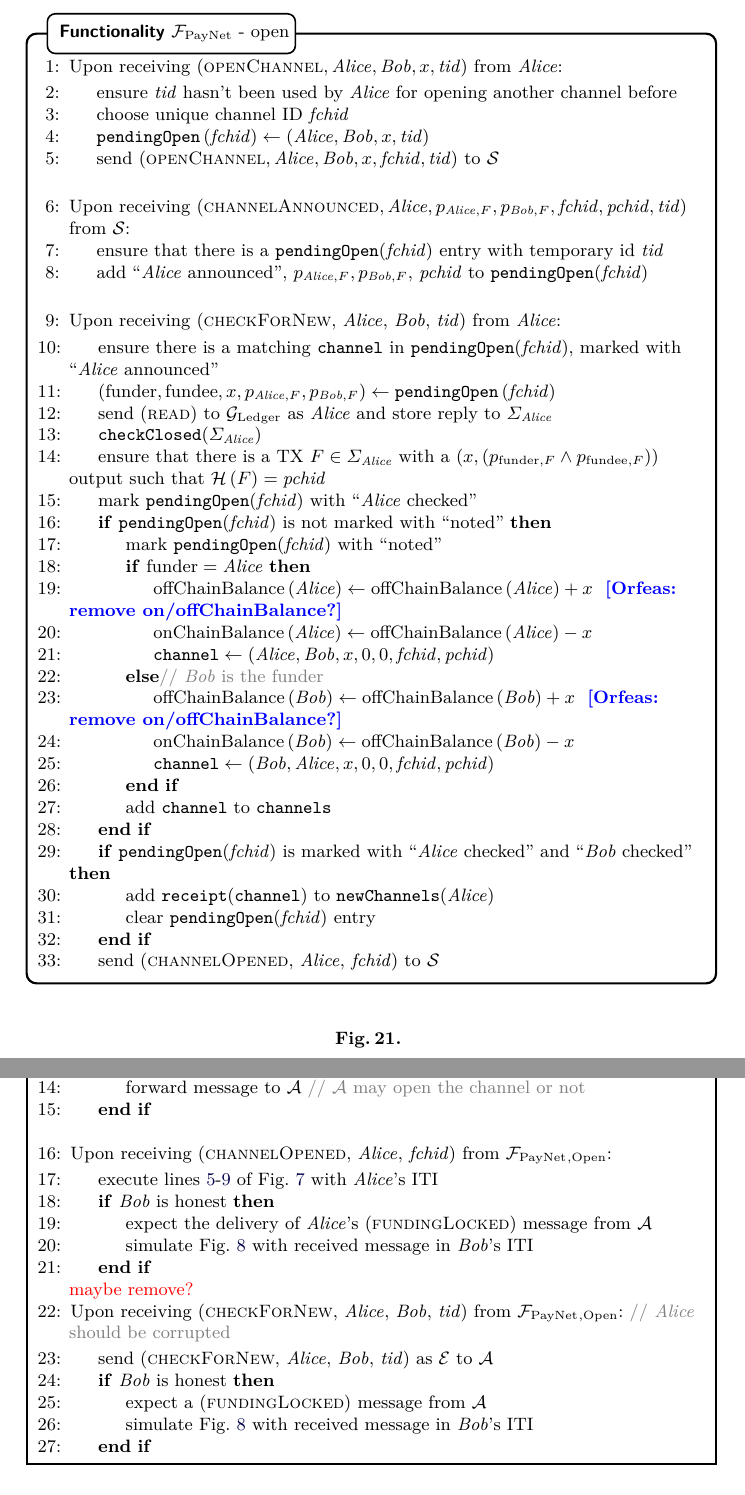
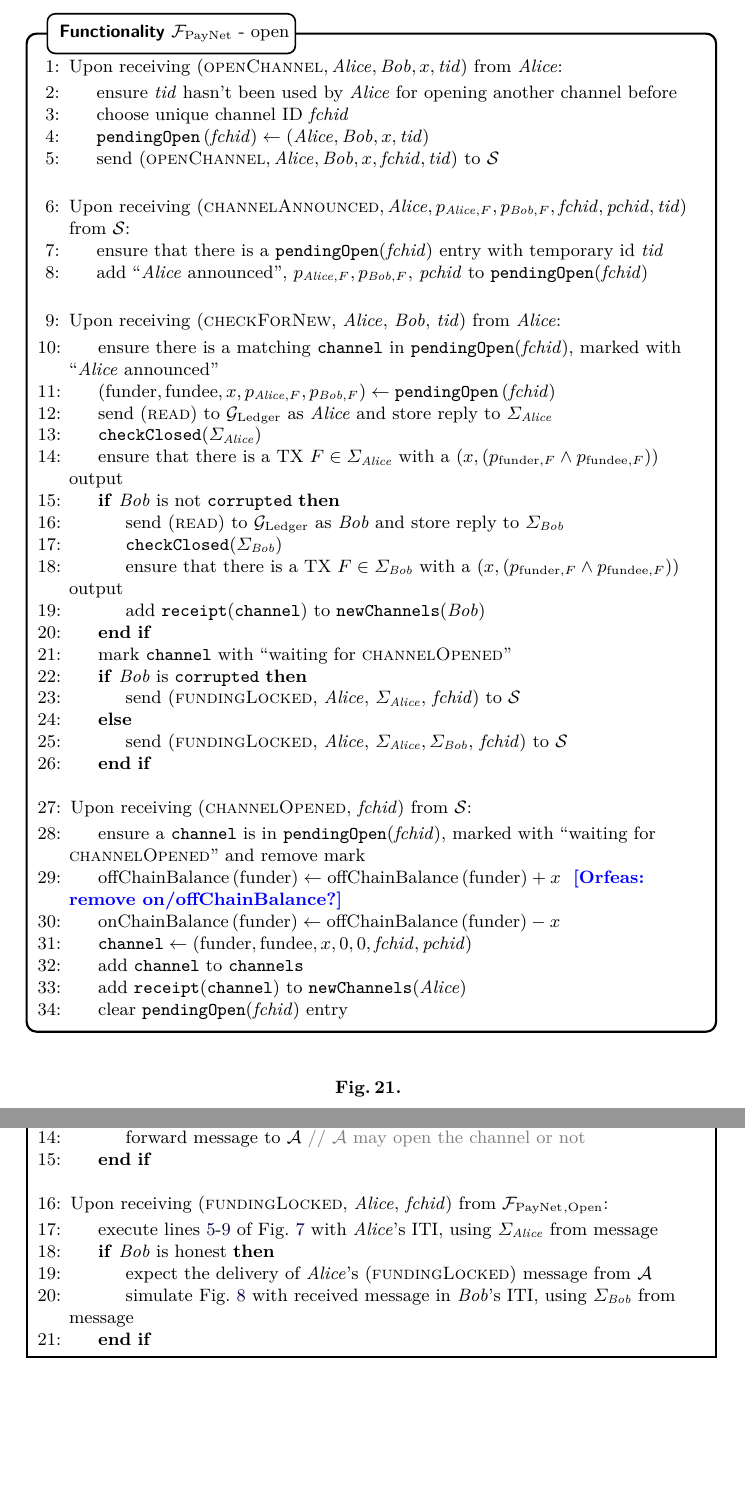
Before and after one commit to OrfeasLitos/PaymentChannels, a LaTeX paper (src/paymentChannels.tex, which reads src/openproof.tex, src/payfunc.tex): two parts of pages 22 and 30 of 55, joined at a grey line, cut so that both start at the same text, the shorter picture padded with empty space. Compiled offline with pdfLaTeX.

Commit message:
Make "checkForNew" sequence more sensible

```diff
--- a/src/openproof.tex
+++ b/src/openproof.tex
@@ -83,32 +83,18 @@
       \EndIndent
       \Statex
 
-      \State Upon receiving (\textsc{channelOpened}, \alice, \textit{fchid})
+      \State Upon receiving (\textsc{fundingLocked}, \alice, \textit{fchid})
       from $\fpaynet{}_{\mathrm{, Open}}$:
       \Indent
         \State execute
         lines~\ref{alg:protocol:checkForNew:prand}-\ref{alg:protocol:checkForNew:send}
-        of Fig.~\ref{alg:protocol:checkForNew} with \alice's ITI
+        of Fig.~\ref{alg:protocol:checkForNew} with \alice's ITI, using
+        $\Sigma_{\alice}$ from message
         \If{\bob{} is honest}
           \State expect the delivery of \alice's (\textsc{fundingLocked})
           message from \adversary
-          \State simulate Fig.~\ref{alg:protocol:fundingLocked} with
-          received message in \bob's ITI
-        \EndIf
-      \EndIndent
-      \Statex
-
-      \TODO{maybe remove?}
-      \State Upon receiving (\textsc{checkForNew}, \alice, \bob, \textit{tid})
-      from $\fpaynet{}_{\mathrm{, Open}}$: \Comment{\alice{} should be
-      corrupted}
-      \Indent
-        \State send (\textsc{checkForNew}, \alice, \bob, \textit{tid}) as
-        \environment{} to \adversary
-        \If{\bob{} is honest}
-          \State expect a (\textsc{fundingLocked}) message from \adversary
-          \State simulate Fig.~\ref{alg:protocol:fundingLocked} with
-          received message in \bob's ITI
+          \State simulate Fig.~\ref{alg:protocol:fundingLocked} with received
+          message in \bob's ITI, using $\Sigma_{\bob}$ from message
         \EndIf
       \EndIndent
     \end{algorithmic}
--- a/src/payfunc.tex
+++ b/src/payfunc.tex
@@ -175,46 +175,54 @@
           \State send (\textsc{read}) to \ledger{} as \alice{} and store reply
           to $\Sigma_{\alice}$
           \State \texttt{checkClosed}($\Sigma_{\alice}$)
-          \label{alg:fpaynet:checkForNew:read}
+          \label{alg:fpaynet:checkForNew:read:alice}
           \State ensure that there is a TX $F \in \Sigma_{\alice}$ with a
           $\left(x, \left(p_{\mathrm{funder}, F} \wedge p_{\mathrm{fundee},
-          F}\right)\right)$ output such that $\mathcal{H}\left(F\right) =
-          \mathit{pchid}$
+          F}\right)\right)$ output
           \label{alg:fpaynet:checkForNew:included}
-          \State mark \texttt{pendingOpen}(\textit{fchid}) with ``\alice{}
-          checked''
-          \label{alg:fpaynet:checkForNew:mark}
-          \If{\texttt{pendingOpen}(\textit{fchid}) is not marked with ``noted''}
-            \State mark \texttt{pendingOpen}(\textit{fchid}) with ``noted''
-            \If{$\mathrm{funder} = \alice$}
-              \State $\mathrm{offChainBalance}\left(\alice\right) \gets
-              \mathrm{offChainBalance}\left(\alice\right) + x$ \orfeas{remove
-              on/offChainBalance?}
-              \State $\mathrm{onChainBalance}\left(\alice\right) \gets
-              \mathrm{offChainBalance}\left(\alice\right) - x$
-              \State $\mathtt{channel} \gets \left(\alice, \bob, x, 0, 0,
-              \mathit{fchid}, \mathit{pchid}\right)$
-            \Else \Comment{\bob{} is the funder}
-              \State $\mathrm{offChainBalance}\left(\bob\right) \gets
-              \mathrm{offChainBalance}\left(\bob\right) + x$ \orfeas{remove
-              on/offChainBalance?}
-              \State $\mathrm{onChainBalance}\left(\bob\right) \gets
-              \mathrm{offChainBalance}\left(\bob\right) - x$
-              \State $\mathtt{channel} \gets \left(\bob, \alice, x, 0, 0,
-              \mathit{fchid}, \mathit{pchid}\right)$
-            \EndIf
-            \State add \texttt{channel} to \texttt{channels}
+          \If{\bob{} is not \texttt{corrupted}}
+            \State send (\textsc{read}) to \ledger{} as \bob{} and store reply
+            to $\Sigma_{\bob}$
+            \State \texttt{checkClosed}($\Sigma_{\bob}$)
+            \label{alg:fpaynet:checkForNew:read:bob}
+            \State ensure that there is a TX $F \in \Sigma_{\bob}$ with a
+            $\left(x, \left(p_{\mathrm{funder}, F} \wedge p_{\mathrm{fundee},
+            F}\right)\right)$ output
+            \State add \texttt{receipt}(\texttt{channel}) to
+            \texttt{newChannels}(\bob)
           \EndIf
-          \If{\texttt{pendingOpen}(\textit{fchid}) is marked with ``\alice{}
-          checked'' and ``\bob{} checked''}
-            \State add \texttt{receipt}(\texttt{channel}) to
-            \texttt{newChannels}(\alice)
-            \label{alg:fpaynet:checkForNew:report}
-            \State clear \texttt{pendingOpen}(\textit{fchid}) entry
+          \State mark \texttt{channel} with ``waiting for
+          \textsc{channelOpened}''
+          \If{\bob{} is \texttt{corrupted}}
+            \State send (\textsc{fundingLocked}, \alice, $\Sigma_{\alice}$,
+            \textit{fchid}) to \simulator
+            \label{alg:fpaynet:checkForNew:sim:cor}
+          \Else
+            \State send (\textsc{fundingLocked}, \alice, $\Sigma_{\alice},
+            \Sigma_{\bob}$, \textit{fchid}) to \simulator
+            \label{alg:fpaynet:checkForNew:sim:hon}
           \EndIf
-          \State send (\textsc{channelOpened}, \alice, \textit{fchid}) to
-          \simulator
-          \label{alg:fpaynet:checkForNew:sim}
+        \EndIndent
+        \Statex
+
+        \State Upon receiving (\textsc{channelOpened}, \textit{fchid}) from
+        \simulator:
+        \Indent
+          \State ensure a \texttt{channel} is in
+          \texttt{pendingOpen}(\textit{fchid}), marked with ``waiting for
+          \textsc{channelOpened}'' and remove mark
+          \State $\mathrm{offChainBalance}\left(\mathrm{funder}\right) \gets
+          \mathrm{offChainBalance}\left(\mathrm{funder}\right) + x$
+          \orfeas{remove on/offChainBalance?}
+          \State $\mathrm{onChainBalance}\left(\mathrm{funder}\right) \gets
+          \mathrm{offChainBalance}\left(\mathrm{funder}\right) - x$
+          \State $\mathtt{channel} \gets \left(\mathrm{funder}, \mathrm{fundee},
+          x, 0, 0, \mathit{fchid}, \mathit{pchid}\right)$
+          \State add \texttt{channel} to \texttt{channels}
+          \State add \texttt{receipt}(\texttt{channel}) to
+          \texttt{newChannels}(\alice)
+          \label{alg:fpaynet:checkForNew:report}
+          \State clear \texttt{pendingOpen}(\textit{fchid}) entry
         \EndIndent
       \end{algorithmic}
     \end{systembox}
```
